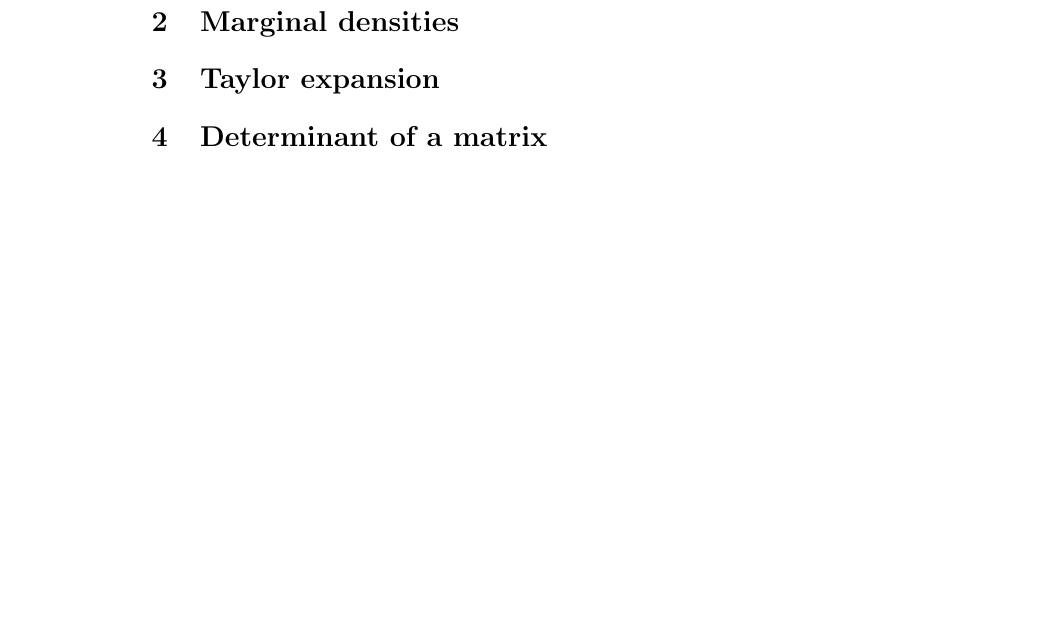
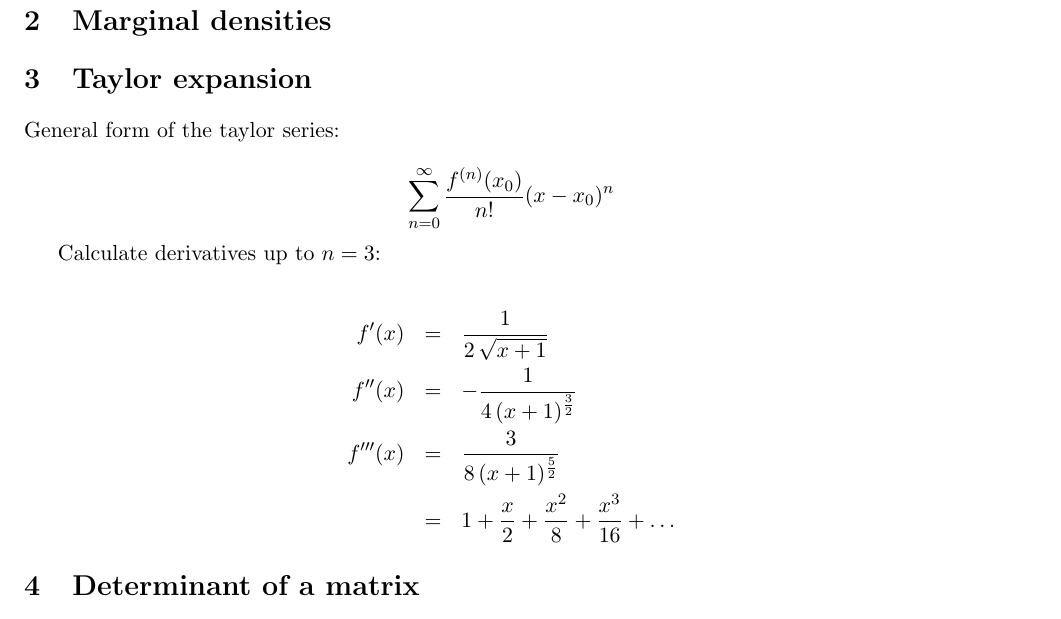
Before and after one commit to hielsnoppe/edu-mi1, a LaTeX document (ex1/main.tex): part of page 2 of 2, cut so that both start at the same text, the shorter picture padded with empty space. Compiled offline with pdfLaTeX.

Commit message:
Partially solve 1.3

```diff
--- a/ex1/main.tex
+++ b/ex1/main.tex
@@ -1,5 +1,6 @@
 \documentclass[11pt,a4paper]{article}
 \usepackage{amsmath}
+\usepackage[a4paper, top=1in, bottom=1.25in, left=0.75in, right=0.75in]{geometry}
 
 \begin{document}
 
@@ -70,6 +71,21 @@ Choose $const.$ to be $0$.
 
 \section{Taylor expansion}
 
+General form of the taylor series:
+
+\begin{displaymath}
+\sum_{n=0}^\infty \frac{f^{(n)}(x_0)}{n!} (x - x_0)^n
+\end{displaymath}
+
+Calculate derivatives up to $n=3$:
+
+\begin{eqnarray*}
+f'(x)   &   = & \frac{1}{2 \, \sqrt{x + 1}}\\
+f''(x)  &   = & - \frac{1}{4 \, (x + 1)^\frac{3}{2}}\\
+f'''(x) &   = & \frac{3}{8 \, (x + 1)^\frac{5}{2}}\\
+        &   = & 1 + \frac{x}{2} + \frac{x^2}{8} + \frac{x^3}{16} + \ldots
+\end{eqnarray*}
+
 \section{Determinant of a matrix}
 
 \begin{eqnarray*}
```
